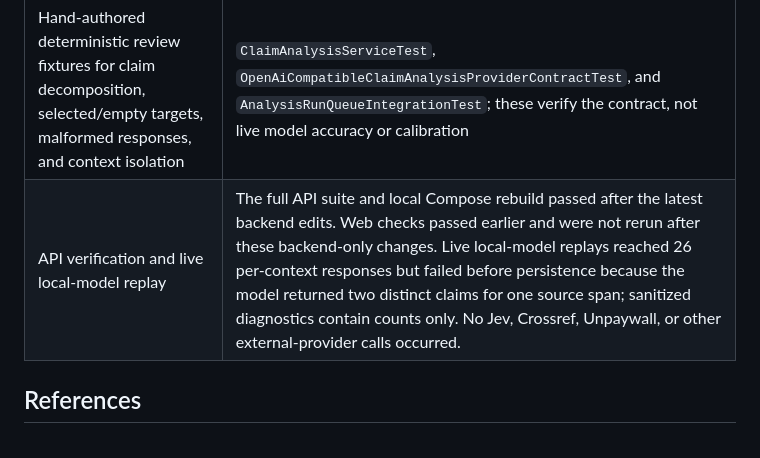
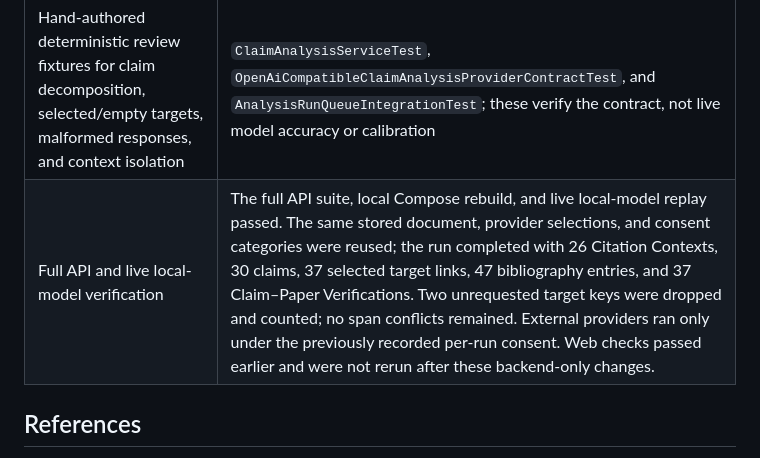
Before and after one commit to arrokh/paper-t-rail, a Markdown page: docs/openai-compatible-provider-plan.md, the part around the change. Drawn GitHub-style.

Commit message:
feat: Update

```diff
--- a/docs/openai-compatible-provider-plan.md
+++ b/docs/openai-compatible-provider-plan.md
@@ -172,7 +172,7 @@ Use Chat Completions (`POST /v1/chat/completions`) with strict `json_schema` res
 | Run-pinned provider selection and non-secret endpoint fingerprint | `RunConfigurationFactoryTest` |
 | Selected-link persistence and no verification for an unlinked claim; immediate dead-letter for permanent response-contract failure | `AnalysisRunQueueIntegrationTest` |
 | Hand-authored deterministic review fixtures for claim decomposition, selected/empty targets, malformed responses, and context isolation | `ClaimAnalysisServiceTest`, `OpenAiCompatibleClaimAnalysisProviderContractTest`, and `AnalysisRunQueueIntegrationTest`; these verify the contract, not live model accuracy or calibration |
-| API verification and live local-model replay | The full API suite and local Compose rebuild passed after the latest backend edits. Web checks passed earlier and were not rerun after these backend-only changes. Live local-model replays reached 26 per-context responses but failed before persistence because the model returned two distinct claims for one source span; sanitized diagnostics contain counts only. No Jev, Crossref, Unpaywall, or other external-provider calls occurred. |
+| Full API and live local-model verification | The full API suite, local Compose rebuild, and live local-model replay passed. The same stored document, provider selections, and consent categories were reused; the run completed with 26 Citation Contexts, 30 claims, 37 selected target links, 47 bibliography entries, and 37 Claim–Paper Verifications. Two unrequested target keys were dropped and counted; no span conflicts remained. External providers ran only under the previously recorded per-run consent. Web checks passed earlier and were not rerun after these backend-only changes. |
 
 ## References
 
```
